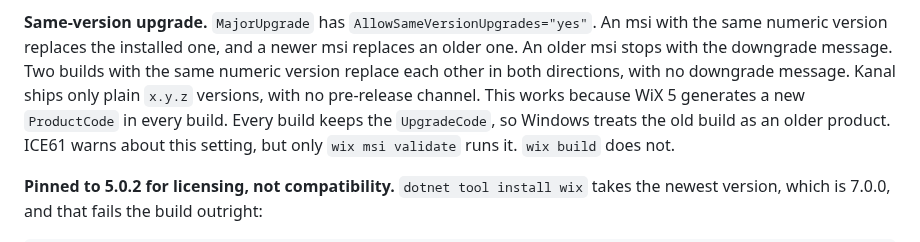
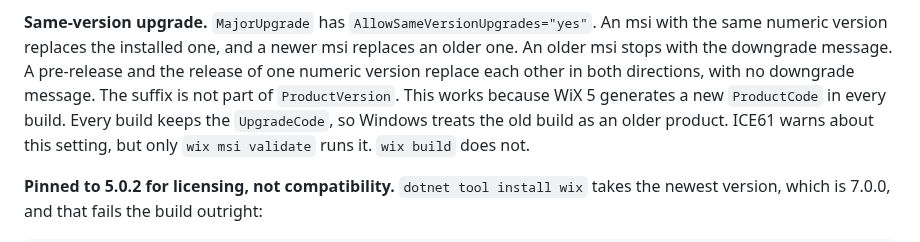
Before and after one commit to TONiiV/Kanal, a Markdown page: docs/design/installers.md, the part around the change. Drawn GitHub-style.

Commit message:
[installer] state prerelease replace behaviour in installers doc
Co-Authored-By: Claude Opus 5.5 <noreply@anthropic.com>

```diff
--- a/docs/design/installers.md
+++ b/docs/design/installers.md
@@ -175,9 +175,8 @@ first build needs network access to fetch the extension once. Later builds work
 
 **Same-version upgrade.** `MajorUpgrade` has `AllowSameVersionUpgrades="yes"`. An msi with the same
 numeric version replaces the installed one, and a newer msi replaces an older one. An older msi stops
-with the downgrade message. Two builds with the same numeric version replace each other in both
-directions, with no downgrade message. Kanal ships only plain `x.y.z` versions, with no pre-release
-channel. This works because WiX 5 generates a new `ProductCode` in every build.
+with the downgrade message. A pre-release and the release of one numeric version replace each other in both
+directions, with no downgrade message. The suffix is not part of `ProductVersion`. This works because WiX 5 generates a new `ProductCode` in every build.
 Every build keeps the `UpgradeCode`, so Windows treats the old build as an older product. ICE61
 warns about this setting, but only `wix msi validate` runs it. `wix build` does not.
 
```
